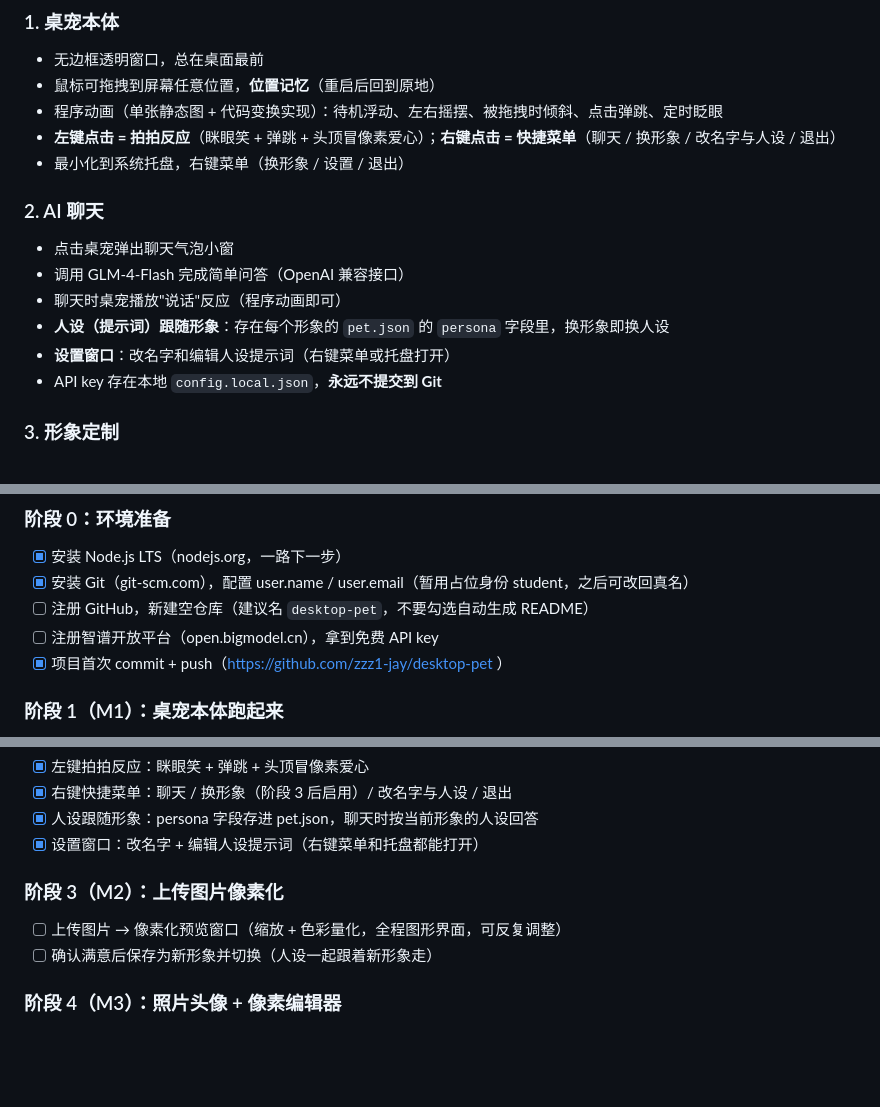
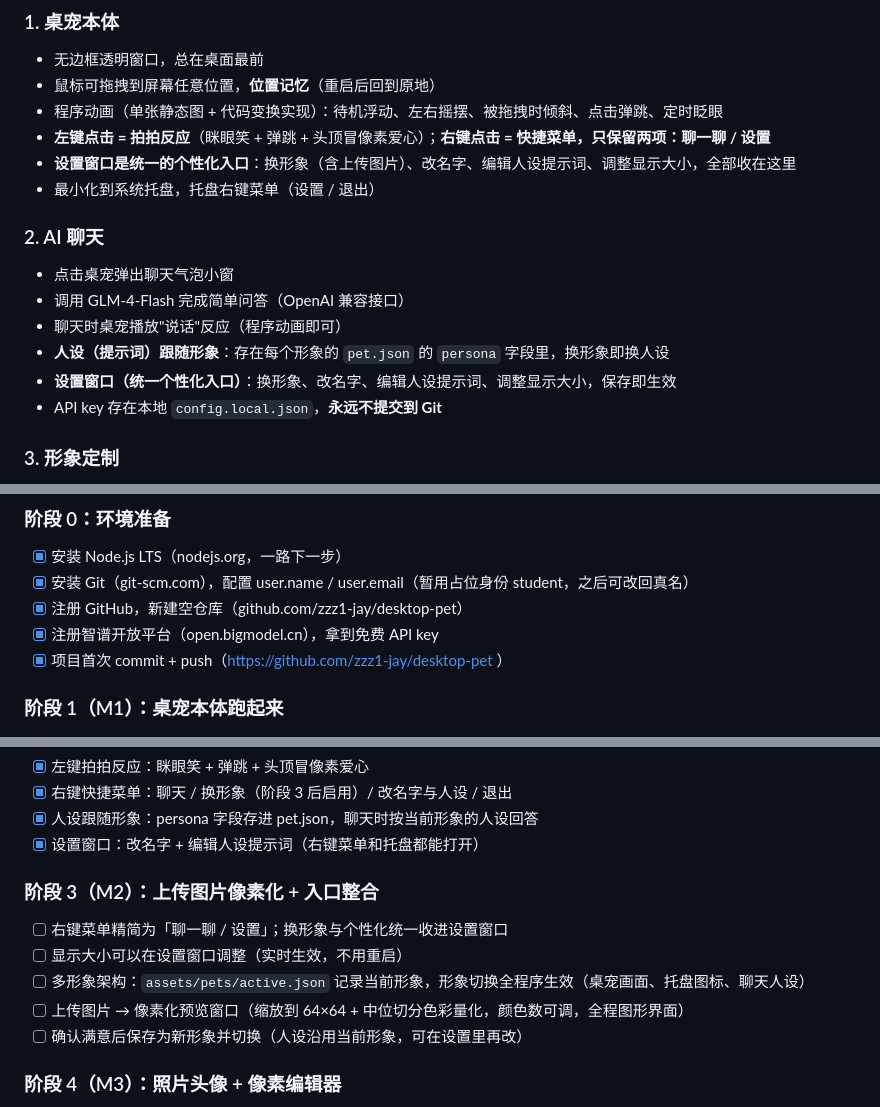
Before and after one commit to zzz1-jay/desktop-pet, a Markdown page: README.md, 3 parts joined by grey strips. Rendered like a GitHub page; blank space fills up the shorter version.

Commit message:
README: 入口整合约定（右键菜单两项/设置统一入口）+ 阶段 3 细化 + 阶段 0 补勾

```diff
--- a/README.md
+++ b/README.md
@@ -28,8 +28,9 @@
 - 无边框透明窗口，总在桌面最前
 - 鼠标可拖拽到屏幕任意位置，**位置记忆**（重启后回到原地）
 - 程序动画（单张静态图 + 代码变换实现）：待机浮动、左右摇摆、被拖拽时倾斜、点击弹跳、定时眨眼
-- **左键点击 = 拍拍反应**（眯眼笑 + 弹跳 + 头顶冒像素爱心）；**右键点击 = 快捷菜单**（聊天 / 换形象 / 改名字与人设 / 退出）
-- 最小化到系统托盘，右键菜单（换形象 / 设置 / 退出）
+- **左键点击 = 拍拍反应**（眯眼笑 + 弹跳 + 头顶冒像素爱心）；**右键点击 = 快捷菜单，只保留两项：聊一聊 / 设置**
+- **设置窗口是统一的个性化入口**：换形象（含上传图片）、改名字、编辑人设提示词、调整显示大小，全部收在这里
+- 最小化到系统托盘，托盘右键菜单（设置 / 退出）
 
 ### 2. AI 聊天
 
@@ -37,7 +38,7 @@
 - 调用 GLM-4-Flash 完成简单问答（OpenAI 兼容接口）
 - 聊天时桌宠播放"说话"反应（程序动画即可）
 - **人设（提示词）跟随形象**：存在每个形象的 `pet.json` 的 `persona` 字段里，换形象即换人设
-- **设置窗口**：改名字和编辑人设提示词（右键菜单或托盘打开）
+- **设置窗口（统一个性化入口）**：换形象、改名字、编辑人设提示词、调整显示大小，保存即生效
 - API key 存在本地 `config.local.json`，**永远不提交到 Git**
 
 ### 3. 形象定制
@@ -61,8 +62,8 @@
 
 - [x] 安装 Node.js LTS（nodejs.org，一路下一步）
 - [x] 安装 Git（git-scm.com），配置 user.name / user.email（暂用占位身份 student，之后可改回真名）
-- [ ] 注册 GitHub，新建空仓库（建议名 `desktop-pet`，不要勾选自动生成 README）
-- [ ] 注册智谱开放平台（open.bigmodel.cn），拿到免费 API key
+- [x] 注册 GitHub，新建空仓库（github.com/zzz1-jay/desktop-pet）
+- [x] 注册智谱开放平台（open.bigmodel.cn），拿到免费 API key
 - [x] 项目首次 commit + push（https://github.com/zzz1-jay/desktop-pet ）
 
 ### 阶段 1（M1）：桌宠本体跑起来
@@ -87,10 +88,13 @@
 - [x] 人设跟随形象：persona 字段存进 pet.json，聊天时按当前形象的人设回答
 - [x] 设置窗口：改名字 + 编辑人设提示词（右键菜单和托盘都能打开）
 
-### 阶段 3（M2）：上传图片像素化
+### 阶段 3（M2）：上传图片像素化 + 入口整合
 
-- [ ] 上传图片 → 像素化预览窗口（缩放 + 色彩量化，全程图形界面，可反复调整）
-- [ ] 确认满意后保存为新形象并切换（人设一起跟着新形象走）
+- [ ] 右键菜单精简为「聊一聊 / 设置」；换形象与个性化统一收进设置窗口
+- [ ] 显示大小可以在设置窗口调整（实时生效，不用重启）
+- [ ] 多形象架构：`assets/pets/active.json` 记录当前形象，形象切换全程序生效（桌宠画面、托盘图标、聊天人设）
+- [ ] 上传图片 → 像素化预览窗口（缩放到 64×64 + 中位切分色彩量化，颜色数可调，全程图形界面）
+- [ ] 确认满意后保存为新形象并切换（人设沿用当前形象，可在设置里再改）
 
 ### 阶段 4（M3）：照片头像 + 像素编辑器
 
```
